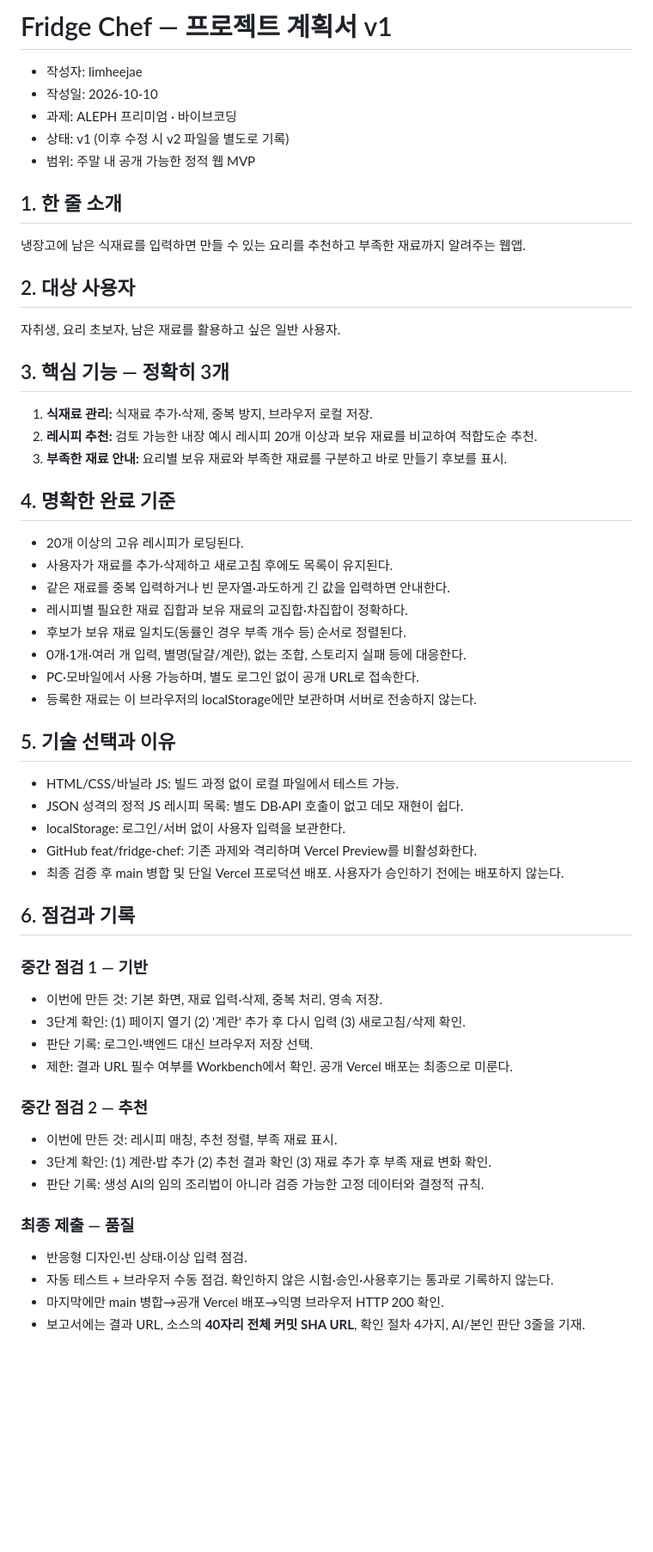
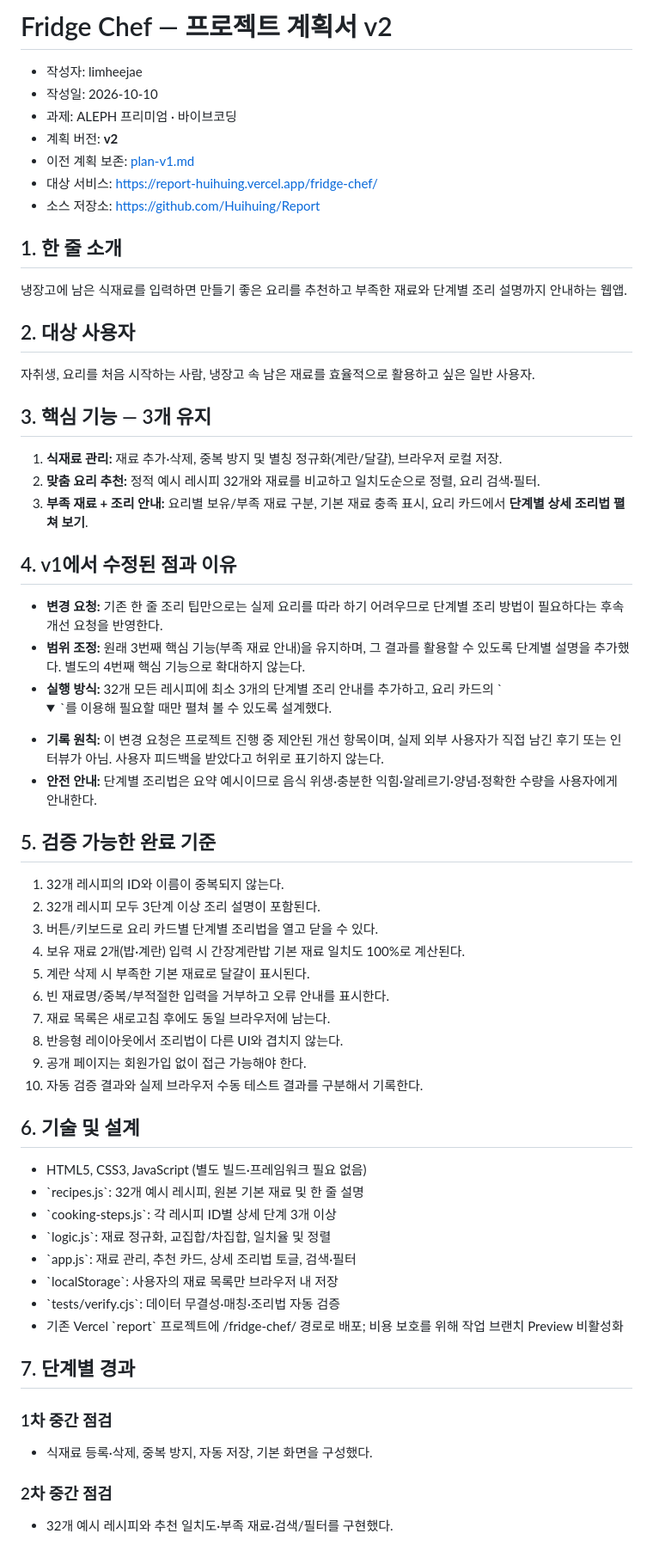
Before and after one commit to Huihuing/Report, a Markdown page: fridge-chef/plan.md, the part around one of its changes. Shown at 86% size. Drawn GitHub-style; folded sections open; blank space fills up the shorter version.

Commit message:
docs(fridge-chef): revise plan.md to v2 while preserving v1

```diff
--- a/fridge-chef/plan.md
+++ b/fridge-chef/plan.md
@@ -1,54 +1,57 @@
-# Fridge Chef — 프로젝트 계획서 v1
+# Fridge Chef — 프로젝트 계획서 v2
 
 - 작성자: limheejae
 - 작성일: 2026-10-10
 - 과제: ALEPH 프리미엄 · 바이브코딩
-- 상태: v1 (이후 수정 시 v2 파일을 별도로 기록)
-- 범위: 주말 내 공개 가능한 정적 웹 MVP
+- 계획 버전: **v2**
+- 이전 계획 보존: [plan-v1.md](./plan-v1.md)
+- 대상 서비스: https://report-huihuing.vercel.app/fridge-chef/
+- 소스 저장소: https://github.com/Huihuing/Report
 
 ## 1. 한 줄 소개
-냉장고에 남은 식재료를 입력하면 만들 수 있는 요리를 추천하고 부족한 재료까지 알려주는 웹앱.
+냉장고에 남은 식재료를 입력하면 만들기 좋은 요리를 추천하고 부족한 재료와 단계별 조리 설명까지 안내하는 웹앱.
 
 ## 2. 대상 사용자
-자취생, 요리 초보자, 남은 재료를 활용하고 싶은 일반 사용자.
+자취생, 요리를 처음 시작하는 사람, 냉장고 속 남은 재료를 효율적으로 활용하고 싶은 일반 사용자.
 
-## 3. 핵심 기능 — 정확히 3개
-1. **식재료 관리:** 식재료 추가·삭제, 중복 방지, 브라우저 로컬 저장.
-2. **레시피 추천:** 검토 가능한 내장 예시 레시피 20개 이상과 보유 재료를 비교하여 적합도순 추천.
-3. **부족한 재료 안내:** 요리별 보유 재료와 부족한 재료를 구분하고 바로 만들기 후보를 표시.
+## 3. 핵심 기능 — 3개 유지
+1. **식재료 관리:** 재료 추가·삭제, 중복 방지 및 별칭 정규화(계란/달걀), 브라우저 로컬 저장.
+2. **맞춤 요리 추천:** 정적 예시 레시피 32개와 재료를 비교하고 일치도순으로 정렬, 요리 검색·필터.
+3. **부족 재료 + 조리 안내:** 요리별 보유/부족 재료 구분, 기본 재료 충족 표시, 요리 카드에서 **단계별 상세 조리법 펼쳐 보기**.
 
-## 4. 명확한 완료 기준
-- 20개 이상의 고유 레시피가 로딩된다.
-- 사용자가 재료를 추가·삭제하고 새로고침 후에도 목록이 유지된다.
-- 같은 재료를 중복 입력하거나 빈 문자열·과도하게 긴 값을 입력하면 안내한다.
-- 레시피별 필요한 재료 집합과 보유 재료의 교집합·차집합이 정확하다.
-- 후보가 보유 재료 일치도(동률인 경우 부족 개수 등) 순서로 정렬된다.
-- 0개·1개·여러 개 입력, 별명(달걀/계란), 없는 조합, 스토리지 실패 등에 대응한다.
-- PC·모바일에서 사용 가능하며, 별도 로그인 없이 공개 URL로 접속한다.
-- 등록한 재료는 이 브라우저의 localStorage에만 보관하며 서버로 전송하지 않는다.
+## 4. v1에서 수정된 점과 이유
+- **변경 요청:** 기존 한 줄 조리 팁만으로는 실제 요리를 따라 하기 어려우므로 단계별 조리 방법이 필요하다는 후속 개선 요청을 반영한다.
+- **범위 조정:** 원래 3번째 핵심 기능(부족 재료 안내)을 유지하며, 그 결과를 활용할 수 있도록 단계별 설명을 추가했다. 별도의 4번째 핵심 기능으로 확대하지 않는다.
+- **실행 방식:** 32개 모든 레시피에 최소 3개의 단계별 조리 안내를 추가하고, 요리 카드의 \`<details><summary>\`를 이용해 필요할 때만 펼쳐 볼 수 있도록 설계했다.
+- **기록 원칙:** 이 변경 요청은 프로젝트 진행 중 제안된 개선 항목이며, 실제 외부 사용자가 직접 남긴 후기 또는 인터뷰가 아님. 사용자 피드백을 받았다고 허위로 표기하지 않는다.
+- **안전 안내:** 단계별 조리법은 요약 예시이므로 음식 위생·충분한 익힘·알레르기·양념·정확한 수량을 사용자에게 안내한다.
 
-## 5. 기술 선택과 이유
-- HTML/CSS/바닐라 JS: 빌드 과정 없이 로컬 파일에서 테스트 가능.
-- JSON 성격의 정적 JS 레시피 목록: 별도 DB·API 호출이 없고 데모 재현이 쉽다.
-- localStorage: 로그인/서버 없이 사용자 입력을 보관한다.
-- GitHub feat/fridge-chef: 기존 과제와 격리하며 Vercel Preview를 비활성화한다.
-- 최종 검증 후 main 병합 및 단일 Vercel 프로덕션 배포. 사용자가 승인하기 전에는 배포하지 않는다.
+## 5. 검증 가능한 완료 기준
+1. 32개 레시피의 ID와 이름이 중복되지 않는다.
+2. 32개 레시피 모두 3단계 이상 조리 설명이 포함된다.
+3. 버튼/키보드로 요리 카드별 단계별 조리법을 열고 닫을 수 있다.
+4. 보유 재료 2개(밥·계란) 입력 시 간장계란밥 기본 재료 일치도 100%로 계산된다.
+5. 계란 삭제 시 부족한 기본 재료로 달걀이 표시된다.
+6. 빈 재료명/중복/부적절한 입력을 거부하고 오류 안내를 표시한다.
+7. 재료 목록은 새로고침 후에도 동일 브라우저에 남는다.
+8. 반응형 레이아웃에서 조리법이 다른 UI와 겹치지 않는다.
+9. 공개 페이지는 회원가입 없이 접근 가능해야 한다.
+10. 자동 검증 결과와 실제 브라우저 수동 테스트 결과를 구분해서 기록한다.
 
-## 6. 점검과 기록
-### 중간 점검 1 — 기반
-- 이번에 만든 것: 기본 화면, 재료 입력·삭제, 중복 처리, 영속 저장.
-- 3단계 확인: (1) 페이지 열기 (2) '계란' 추가 후 다시 입력 (3) 새로고침/삭제 확인.
-- 판단 기록: 로그인·백엔드 대신 브라우저 저장 선택.
-- 제한: 결과 URL 필수 여부를 Workbench에서 확인. 공개 Vercel 배포는 최종으로 미룬다.
+## 6. 기술 및 설계
+- HTML5, CSS3, JavaScript (별도 빌드·프레임워크 필요 없음)
+- \`recipes.js\`: 32개 예시 레시피, 원본 기본 재료 및 한 줄 설명
+- \`cooking-steps.js\`: 각 레시피 ID별 상세 단계 3개 이상
+- \`logic.js\`: 재료 정규화, 교집합/차집합, 일치율 및 정렬
+- \`app.js\`: 재료 관리, 추천 카드, 상세 조리법 토글, 검색·필터
+- \`localStorage\`: 사용자의 재료 목록만 브라우저 내 저장
+- \`tests/verify.cjs\`: 데이터 무결성·매칭·조리법 자동 검증
+- 기존 Vercel \`report\` 프로젝트에 /fridge-chef/ 경로로 배포; 비용 보호를 위해 작업 브랜치 Preview 비활성화
 
-### 중간 점검 2 — 추천
-- 이번에 만든 것: 레시피 매칭, 추천 정렬, 부족 재료 표시.
-- 3단계 확인: (1) 계란·밥 추가 (2) 추천 결과 확인 (3) 재료 추가 후 부족 재료 변화 확인.
-- 판단 기록: 생성 AI의 임의 조리법이 아니라 검증 가능한 고정 데이터와 결정적 규칙.
+## 7. 단계별 경과
+### 1차 중간 점검
+- 식재료 등록·삭제, 중복 방지, 자동 저장, 기본 화면을 구성했다.
 
-### 최종 제출 — 품질
-- 반응형 디자인·빈 상태·이상 입력 점검.
-- 자동 테스트 + 브라우저 수동 점검. 확인하지 않은 시험·승인·사용후기는 통과로 기록하지 않는다.
-- 마지막에만 main 병합→공개 Vercel 배포→익명 브라우저 HTTP 200 확인.
-- 보고서에는 결과 URL, 소스의 **40자리 전체 커밋 SHA URL**, 확인 절차 4가지, AI/본인 판단 3줄을 기재.
+### 2차 중간 점검
+- 32개 예시 레시피와 추천 일치도·부족 재료·검색/필터를 구현했다.
 
```
Also changed, not shown: other parts of fridge-chef/plan.md (+18 -5 lines).
